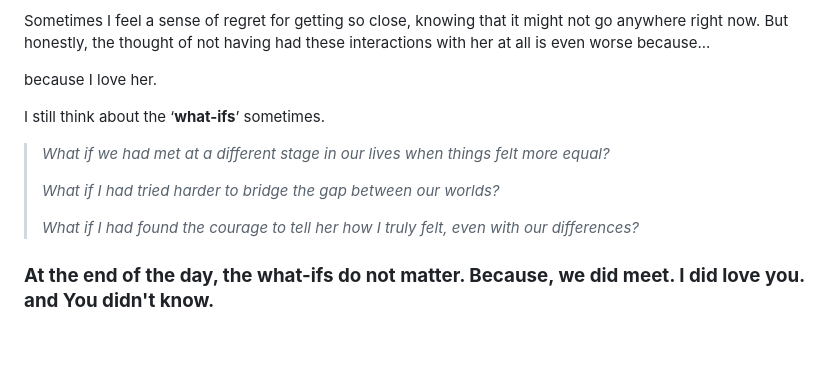
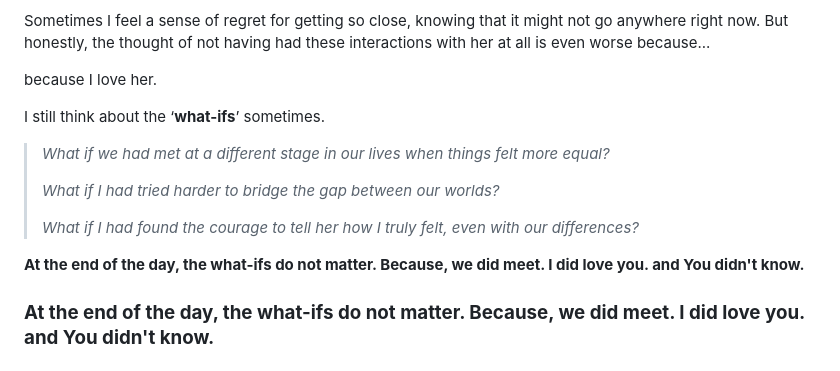
Before and after one commit to Faisalwich/website-jurnal, a Markdown page: _jurnal/whispers-of-what-if.md, the part around the change. Drawn GitHub-style; blank space fills up the shorter version.

Commit message:
Update Jurnal “whispers-of-what-if”

```diff
--- a/_jurnal/whispers-of-what-if.md
+++ b/_jurnal/whispers-of-what-if.md
@@ -21,8 +21,6 @@ Sometimes I feel a sense of regret for getting so close, knowing that it might n
 
 because I love her.
 
-
-
 I still think about the ‘**what-ifs**’ sometimes.
 
 > *What if we had met at a different stage in our lives when things felt more equal?*
@@ -30,6 +28,12 @@ I still think about the ‘**what-ifs**’ sometimes.
 > *What if I had tried harder to bridge the gap between our worlds?*
 >
 > *What if I had found the courage to tell her how I truly felt, even with our differences?*
+
+<!--StartFragment-->
+
+<span class="highlight">**At the end of the day, the what-ifs do not matter. Because, we did meet. I did love you. and You didn't know.**</span>
+
+<!--EndFragment-->
 
 ### **At the end of the day, the what-ifs do not matter. Because, we did meet. I did love you. and You didn't know.**
 
```
